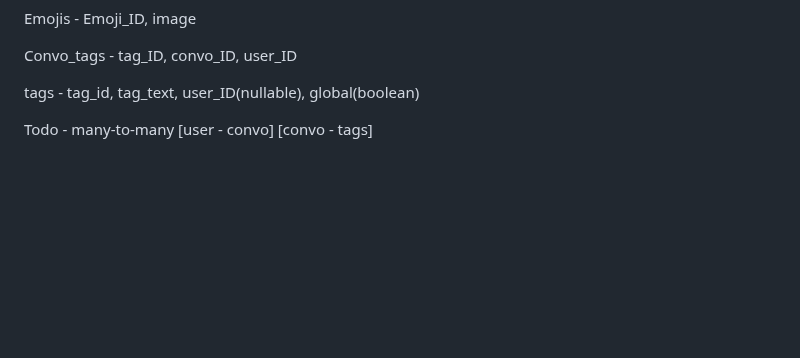
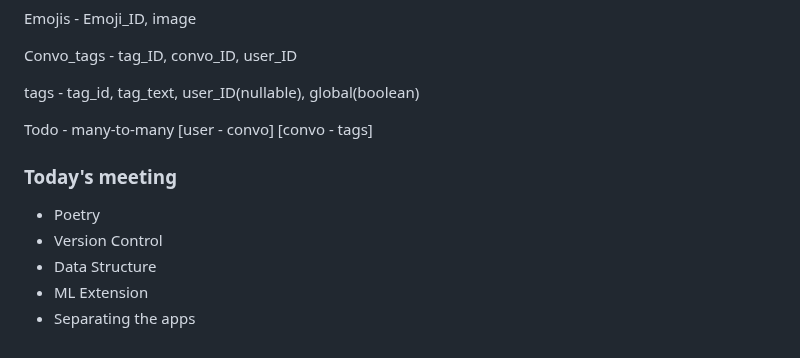
Before and after one commit to blakedaniel/greysend_website_old, a Markdown page: README.md, the part around one of its changes. Drawn GitHub-style; blank space fills up the shorter version.

Commit message:
trivial change to readme
Added agenda for today's meeting to the README.md.

```diff
--- a/README.md
+++ b/README.md
@@ -95,6 +94,12 @@ Convo_tags - tag_ID, convo_ID, user_ID
 
 tags - tag_id, tag_text, user_ID(nullable), global(boolean)
 
+Todo - many-to-many [user - convo] [convo - tags]
 
+### Today's meeting
 
-Todo - many-to-many [user - convo] [convo - tags]
+- Poetry
+- Version Control
+- Data Structure
+- ML Extension
+- Separating the apps
```
Also changed, not shown: other parts of README.md (+21 -22 lines).
